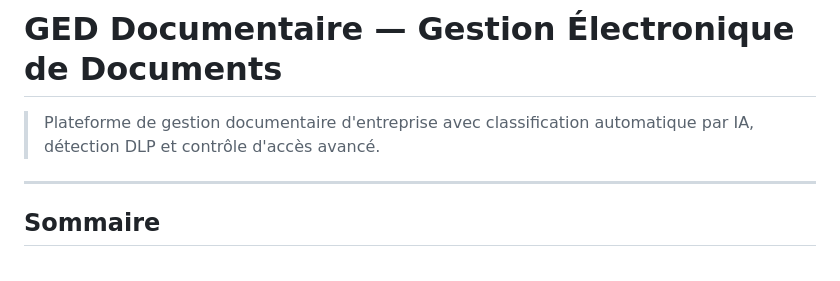
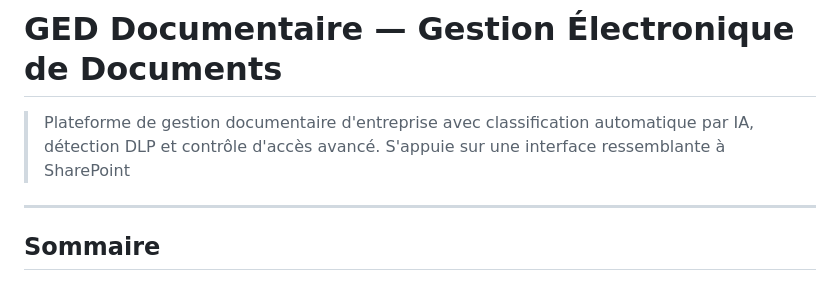
Before and after one commit to jbianco-prog/GED, a Markdown page: README.md, the part around the change. Drawn GitHub-style.

```diff
--- a/README.md
+++ b/README.md
@@ -1,6 +1,7 @@
 # GED Documentaire — Gestion Électronique de Documents
 
 > Plateforme de gestion documentaire d'entreprise avec classification automatique par IA, détection DLP et contrôle d'accès avancé.
+> S'appuie sur une interface ressemblante à SharePoint
 
 ---
 
```
